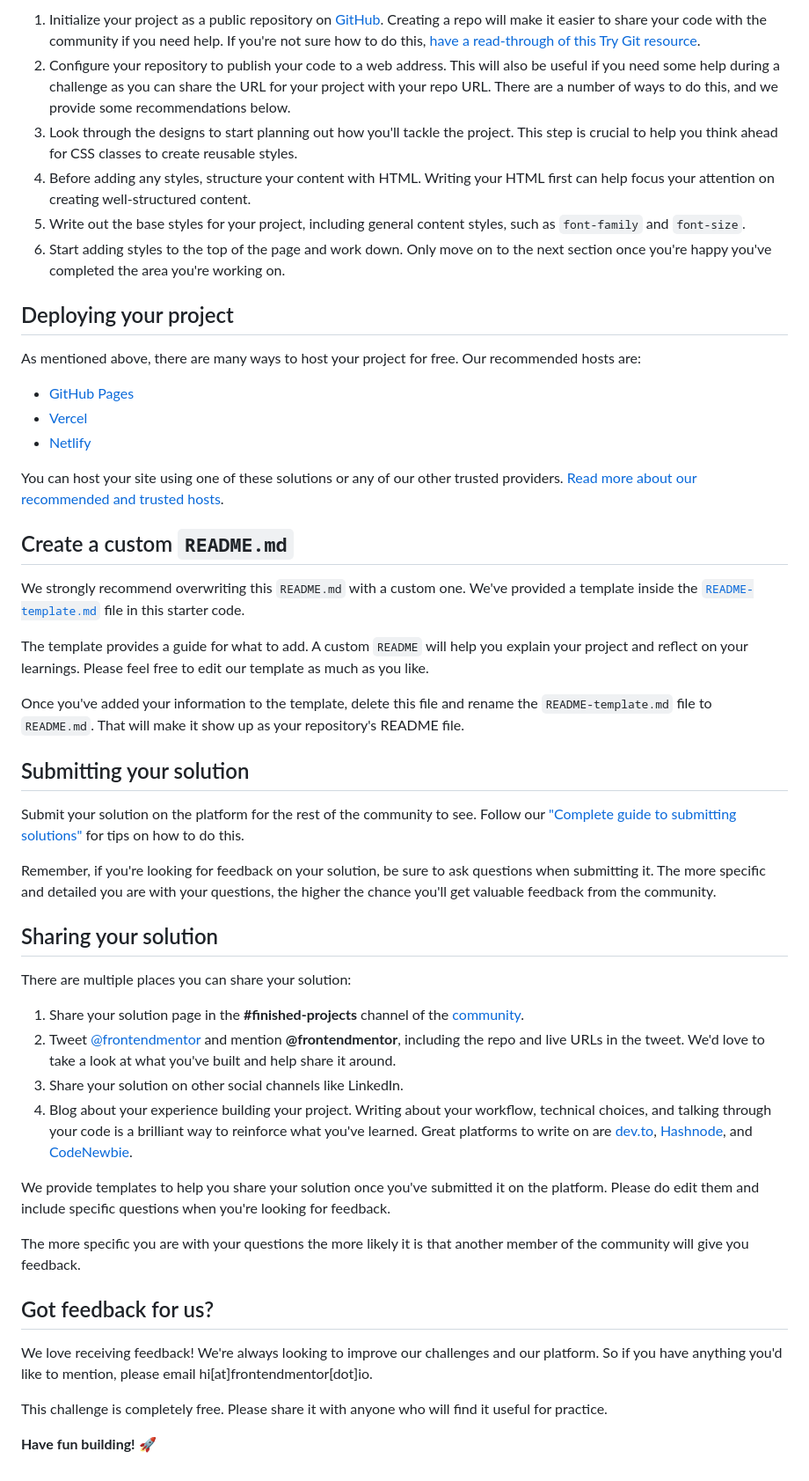
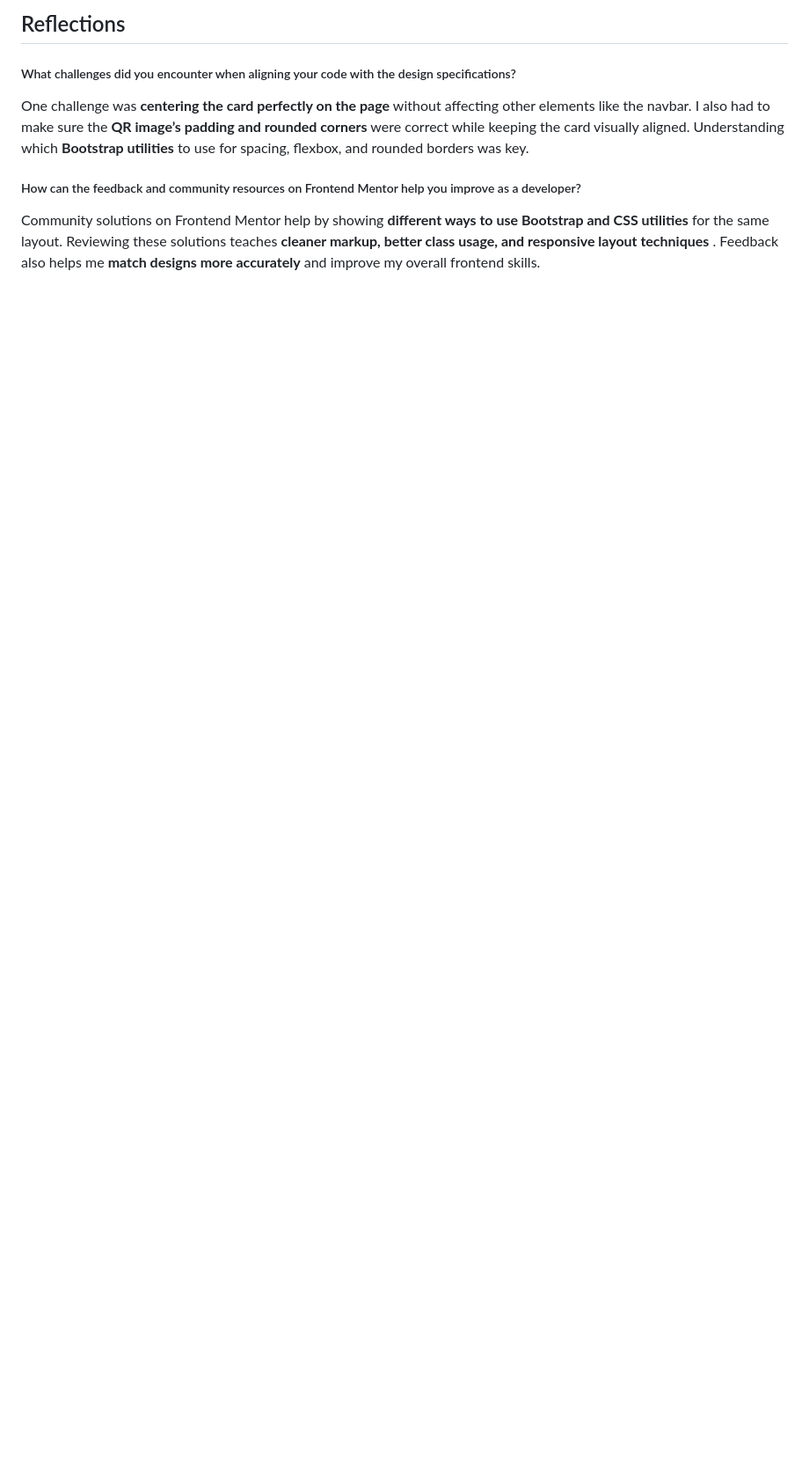
Before and after one commit to VidhyaDivakar/qrcodeBootstrap, a Markdown page: README.md, the part around the change printed below. Shown: that part at 88% size. GitHub-like rendering; blank space fills up the shorter version.

```diff
--- a/README.md
+++ b/README.md
@@ -47,52 +64,10 @@ Feel free to use any workflow that you feel comfortable with. Below is a suggest
 
-1. Initialize your project as a public repository on [GitHub](https://github.com/). Creating a repo will make it easier to share your code with the community if you need help. If you're not sure how to do this, [have a read-through of this Try Git resource](https://try.github.io/).
-2. Configure your repository to publish your code to a web address. This will also be useful if you need some help during a challenge as you can share the URL for your project with your repo URL. There are a number of ways to do this, and we provide some recommendations below.
-3. Look through the designs to start planning out how you'll tackle the project. This step is crucial to help you think ahead for CSS classes to create reusable styles.
-4. Before adding any styles, structure your content with HTML. Writing your HTML first can help focus your attention on creating well-structured content.
-5. Write out the base styles for your project, including general content styles, such as `font-family` and `font-size`.
-6. Start adding styles to the top of the page and work down. Only move on to the next section once you're happy you've completed the area you're working on.
+## Reflections
 
-## Deploying your project
+##### What challenges did you encounter when aligning your code with the design specifications?
 
-As mentioned above, there are many ways to host your project for free. Our recommended hosts are:
+One challenge was **centering the card perfectly on the page** without affecting other elements like the navbar. I also had to make sure the **QR image’s padding and rounded corners** were correct while keeping the card visually aligned. Understanding which **Bootstrap utilities** to use for spacing, flexbox, and rounded borders was key.
 
-- [GitHub Pages](https://pages.github.com/)
-- [Vercel](https://vercel.com/)
-- [Netlify](https://www.netlify.com/)
+##### How can the feedback and community resources on Frontend Mentor help you improve as a developer?
 
-You can host your site using one of these solutions or any of our other trusted providers. [Read more about our recommended and trusted hosts](https://medium.com/frontend-mentor/frontend-mentor-trusted-hosting-providers-bf000dfebe).
-
-## Create a custom `README.md`
-
-We strongly recommend overwriting this `README.md` with a custom one. We've provided a template inside the [`README-template.md`](./README-template.md) file in this starter code.
-
-The template provides a guide for what to add. A custom `README` will help you explain your project and reflect on your learnings. Please feel free to edit our template as much as you like.
-
-Once you've added your information to the template, delete this file and rename the `README-template.md` file to `README.md`. That will make it show up as your repository's README file.
-
-## Submitting your solution
-
-Submit your solution on the platform for the rest of the community to see. Follow our ["Complete guide to submitting solutions"](https://medium.com/frontend-mentor/a-complete-guide-to-submitting-solutions-on-frontend-mentor-ac6384162248) for tips on how to do this.
-
-Remember, if you're looking for feedback on your solution, be sure to ask questions when submitting it. The more specific and detailed you are with your questions, the higher the chance you'll get valuable feedback from the community.
-
-## Sharing your solution
-
-There are multiple places you can share your solution:
-
-1. Share your solution page in the **#finished-projects** channel of the [community](https://www.frontendmentor.io/community).
-2. Tweet [@frontendmentor](https://twitter.com/frontendmentor) and mention **@frontendmentor**, including the repo and live URLs in the tweet. We'd love to take a look at what you've built and help share it around.
-3. Share your solution on other social channels like LinkedIn.
-4. Blog about your experience building your project. Writing about your workflow, technical choices, and talking through your code is a brilliant way to reinforce what you've learned. Great platforms to write on are [dev.to](https://dev.to/), [Hashnode](https://hashnode.com/), and [CodeNewbie](https://community.codenewbie.org/).
-
-We provide templates to help you share your solution once you've submitted it on the platform. Please do edit them and include specific questions when you're looking for feedback.
-
-The more specific you are with your questions the more likely it is that another member of the community will give you feedback.
-
-## Got feedback for us?
-
-We love receiving feedback! We're always looking to improve our challenges and our platform. So if you have anything you'd like to mention, please email hi[at]frontendmentor[dot]io.
-
-This challenge is completely free. Please share it with anyone who will find it useful for practice.
-
-**Have fun building!** 🚀
+Community solutions on Frontend Mentor help by showing **different ways to use Bootstrap and CSS utilities** for the same layout. Reviewing these solutions teaches  **cleaner markup, better class usage, and responsive layout techniques** . Feedback also helps me **match designs more accurately** and improve my overall frontend skills.
```
Also changed, not shown: other parts of README.md (+41 -24 lines), README-template.md (deleted, +0 -114 lines), img/qrCodeBootstrap.jpg (added), img/qrCodePreview.jpg (added), qrCodeBootstrap.jpg (added).
